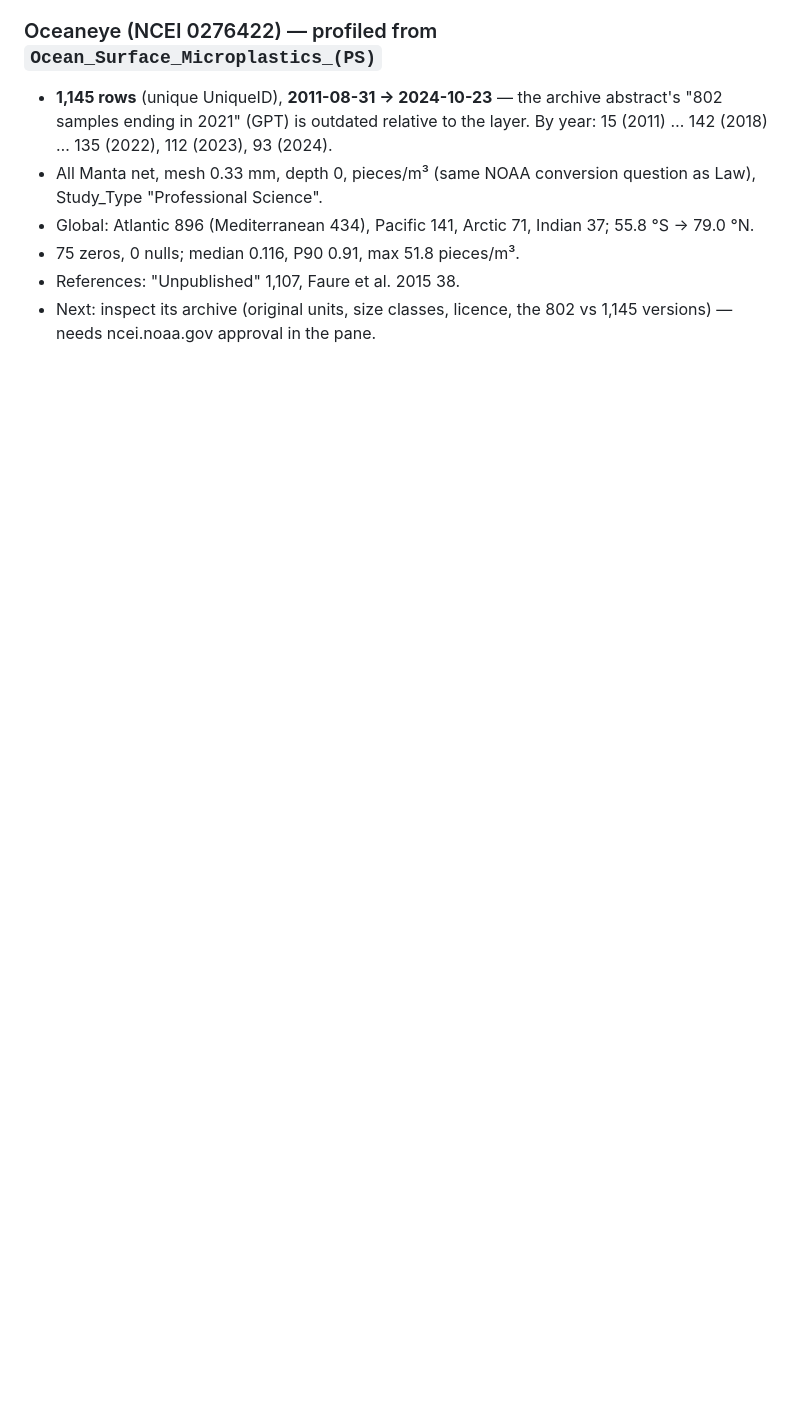
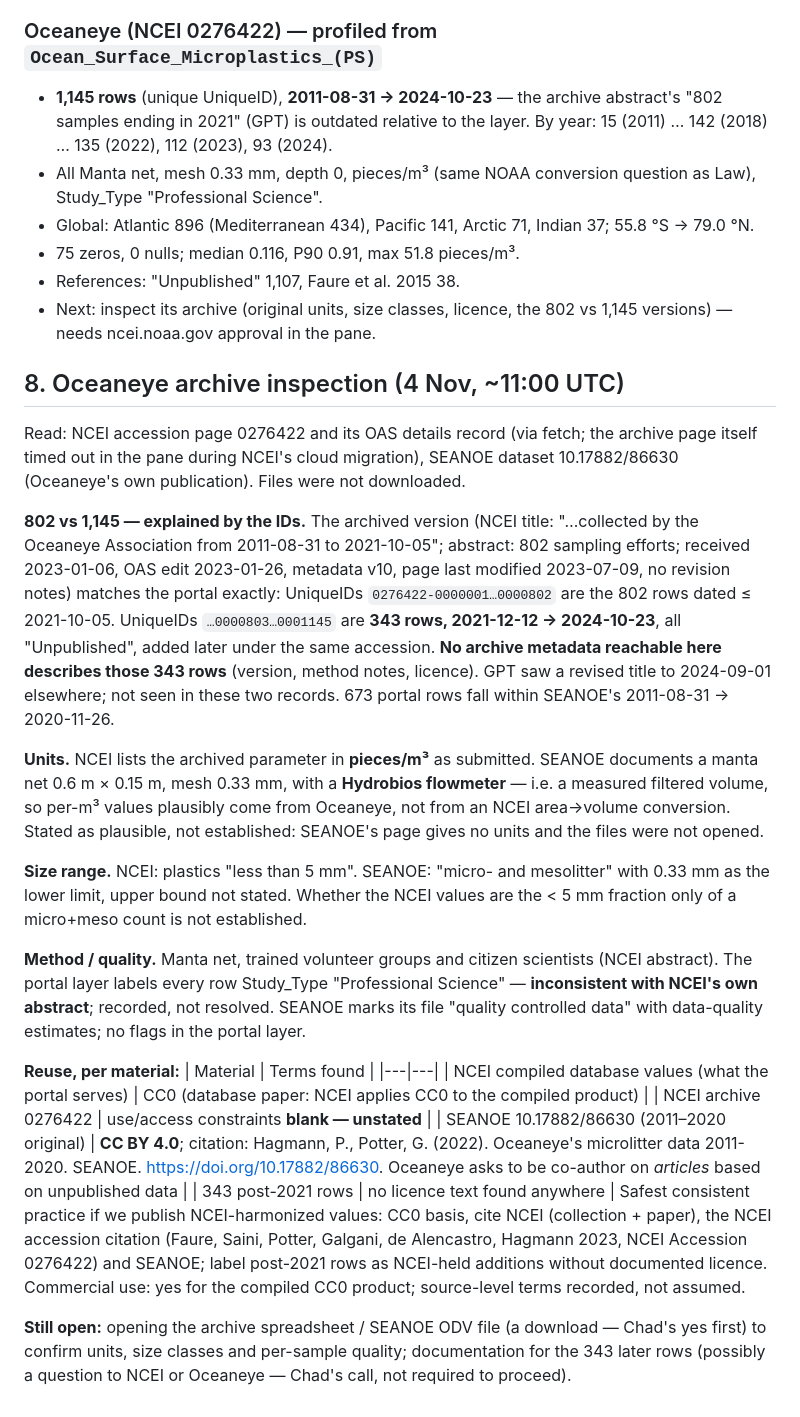
Before and after one commit to TheOneTheOnlyTheChad/mother-earth, a Markdown page: reviews/2026-11-04-ocean-plastic-export.md, the part around the change. Drawn GitHub-style; blank space fills up the shorter version.

Commit message:
Review: Oceaneye archive inspection (802 vs 1,145 explained, units, size, reuse)
Co-Authored-By: Claude Opus 5.5 <noreply@anthropic.com>
Claude-Session: https://claude.ai/code/session_01SPPtyXRYSwa95SkpeWtRtF

```diff
--- a/reviews/2026-11-04-ocean-plastic-export.md
+++ b/reviews/2026-11-04-ocean-plastic-export.md
@@ -95,3 +95,25 @@ Sources: ncei.noaa.gov/products/microplastics · catalog.data.gov (Harmonized Da
 - 75 zeros, 0 nulls; median 0.116, P90 0.91, max 51.8 pieces/m³.
 - References: "Unpublished" 1,107, Faure et al. 2015 38.
 - Next: inspect its archive (original units, size classes, licence, the 802 vs 1,145 versions) — needs ncei.noaa.gov approval in the pane.
+
+## 8. Oceaneye archive inspection (4 Nov, ~11:00 UTC)
+Read: NCEI accession page 0276422 and its OAS details record (via fetch; the archive page itself timed out in the pane during NCEI's cloud migration), SEANOE dataset 10.17882/86630 (Oceaneye's own publication). Files were not downloaded.
+
+**802 vs 1,145 — explained by the IDs.** The archived version (NCEI title: "…collected by the Oceaneye Association from 2011-08-31 to 2021-10-05"; abstract: 802 sampling efforts; received 2023-01-06, OAS edit 2023-01-26, metadata v10, page last modified 2023-07-09, no revision notes) matches the portal exactly: UniqueIDs `0276422-0000001…0000802` are the 802 rows dated ≤ 2021-10-05. UniqueIDs `…0000803…0001145` are **343 rows, 2021-12-12 → 2024-10-23**, all "Unpublished", added later under the same accession. **No archive metadata reachable here describes those 343 rows** (version, method notes, licence). GPT saw a revised title to 2024-09-01 elsewhere; not seen in these two records. 673 portal rows fall within SEANOE's 2011-08-31 → 2020-11-26.
+
+**Units.** NCEI lists the archived parameter in **pieces/m³** as submitted. SEANOE documents a manta net 0.6 m × 0.15 m, mesh 0.33 mm, with a **Hydrobios flowmeter** — i.e. a measured filtered volume, so per-m³ values plausibly come from Oceaneye, not from an NCEI area→volume conversion. Stated as plausible, not established: SEANOE's page gives no units and the files were not opened.
+
+**Size range.** NCEI: plastics "less than 5 mm". SEANOE: "micro- and mesolitter" with 0.33 mm as the lower limit, upper bound not stated. Whether the NCEI values are the < 5 mm fraction only of a micro+meso count is not established.
+
+**Method / quality.** Manta net, trained volunteer groups and citizen scientists (NCEI abstract). The portal layer labels every row Study_Type "Professional Science" — **inconsistent with NCEI's own abstract**; recorded, not resolved. SEANOE marks its file "quality controlled data" with data-quality estimates; no flags in the portal layer.
+
+**Reuse, per material:**
+| Material | Terms found |
+|---|---|
+| NCEI compiled database values (what the portal serves) | CC0 (database paper: NCEI applies CC0 to the compiled product) |
+| NCEI archive 0276422 | use/access constraints **blank — unstated** |
+| SEANOE 10.17882/86630 (2011–2020 original) | **CC BY 4.0**; citation: Hagmann, P., Potter, G. (2022). Oceaneye's microlitter data 2011-2020. SEANOE. https://doi.org/10.17882/86630. Oceaneye asks to be co-author on *articles* based on unpublished data |
+| 343 post-2021 rows | no licence text found anywhere |
+Safest consistent practice if we publish NCEI-harmonized values: CC0 basis, cite NCEI (collection + paper), the NCEI accession citation (Faure, Saini, Potter, Galgani, de Alencastro, Hagmann 2023, NCEI Accession 0276422) and SEANOE; label post-2021 rows as NCEI-held additions without documented licence. Commercial use: yes for the compiled CC0 product; source-level terms recorded, not assumed.
+
+**Still open:** opening the archive spreadsheet / SEANOE ODV file (a download — Chad's yes first) to confirm units, size classes and per-sample quality; documentation for the 343 later rows (possibly a question to NCEI or Oceaneye — Chad's call, not required to proceed).
```
